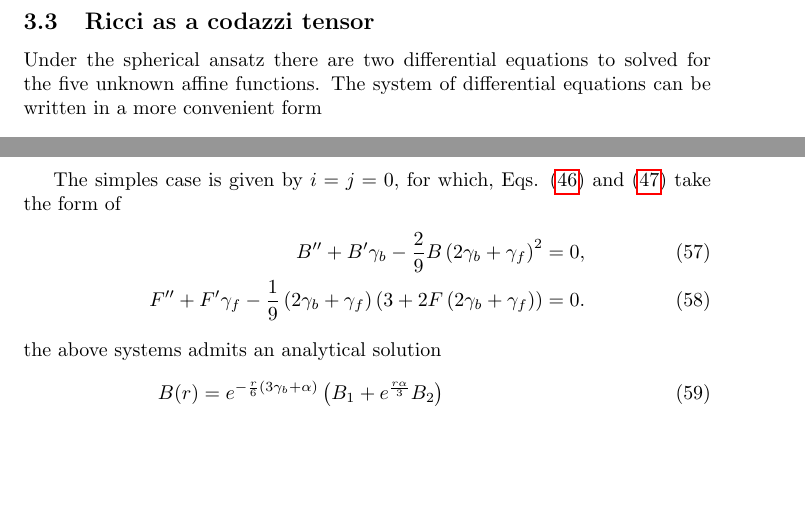
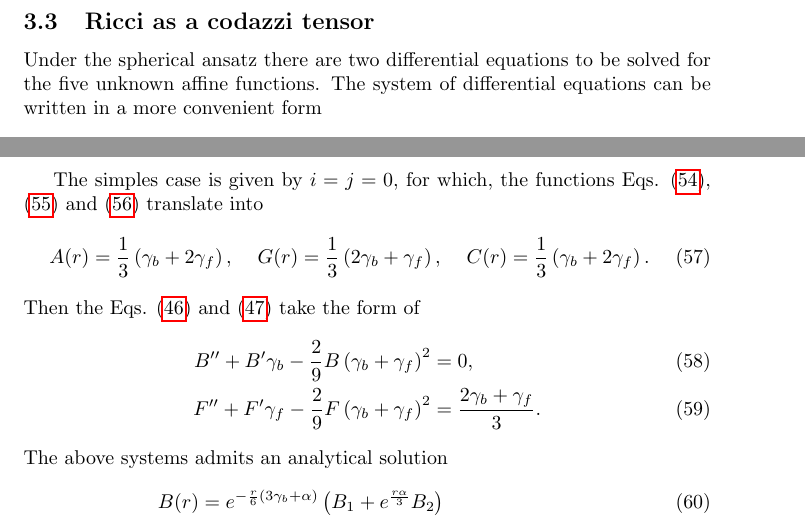
Before and after one commit to JoseiPG1/Spherically_Polynomial_Affine_Gravity, a LaTeX document (main.tex): two parts of pages 8 and 9 of 11, joined at a grey line, cut so that both start at the same text, the shorter picture padded with empty space. Compiled offline with pdfLaTeX.

Commit message:
Adding A,C,G for i = j = 0

```diff
--- a/main.tex
+++ b/main.tex
@@ -360,7 +360,7 @@ Affine Gravity.
 
 \subsection{Ricci as a codazzi tensor}
 
-Under the spherical ansatz there are two differential equations to solved
+Under the spherical ansatz there are two differential equations to be solved
 for the five unknown affine functions. The system of differential equations
 can be written in a more convenient form
 \begin{align}
@@ -405,13 +405,19 @@ Although it is possible to solve the field equation for the $B(r)$ function unde
 assumption of $i = j$, the differential equation for $F(r)$ can only be solved analytically
 for two specific cases $i = j = 0$ and $i = j = -1$.
 
-The simples case is given by $i = j = 0$, for which, Eqs. \eqref{eq_B} and \eqref{eq_F} take the form
-of
+The simples case is given by $i = j = 0$, for which, the functions Eqs. \eqref{HC_A}, \eqref{HC_G}
+and \eqref{HC_C} translate into
 \begin{align}
-    B'' + B'\gamma_b - \frac{2}{9}B\left(2\gamma_b + \gamma_f\right)^2 & = 0, \\
-    F'' + F'\gamma_f - \frac{1}{9}\left(2\gamma_b + \gamma_f\right)\left(3 + 2F\left(2\gamma_b + \gamma_f\right)\right) & = 0.
+    A(r) & = \frac{1}{3}\left(\gamma_b + 2\gamma_f\right), &
+    G(r) & = \frac{1}{3}\left(2\gamma_b + \gamma_f\right), &
+    C(r) & = \frac{1}{3}\left(\gamma_b + 2\gamma_f\right).
 \end{align}
-the above systems admits an analytical solution
+Then the Eqs. \eqref{eq_B} and \eqref{eq_F} take the form of
+\begin{align}
+    B'' + B'\gamma_b - \frac{2}{9}B\left(\gamma_b + \gamma_f\right)^2 & = 0, \\
+    F'' + F'\gamma_f - \frac{2}{9}F\left(\gamma_b + \gamma_f\right)^2  & = \frac{2\gamma_b + \gamma_f}{3}.
+\end{align}
+The above systems admits an analytical solution
 \begin{align}
     B(r) & = e^{-\frac{r}{6}\left(3\gamma_b + \alpha\right)}\left(B_1 + e^{\frac{r\alpha}{3}}B_2\right) \\
     F(r) & = e^{-\frac{r}{6}\left(3\gamma_f + \beta\right)}\left(F_1 + e^{\frac{r\beta}{3}}F_2\right) - \frac{3}{2\left(2\gamma_b + \gamma_f\right)}
```
Also changed, not shown: main.tex (6 more changed lines), 1 other file.
